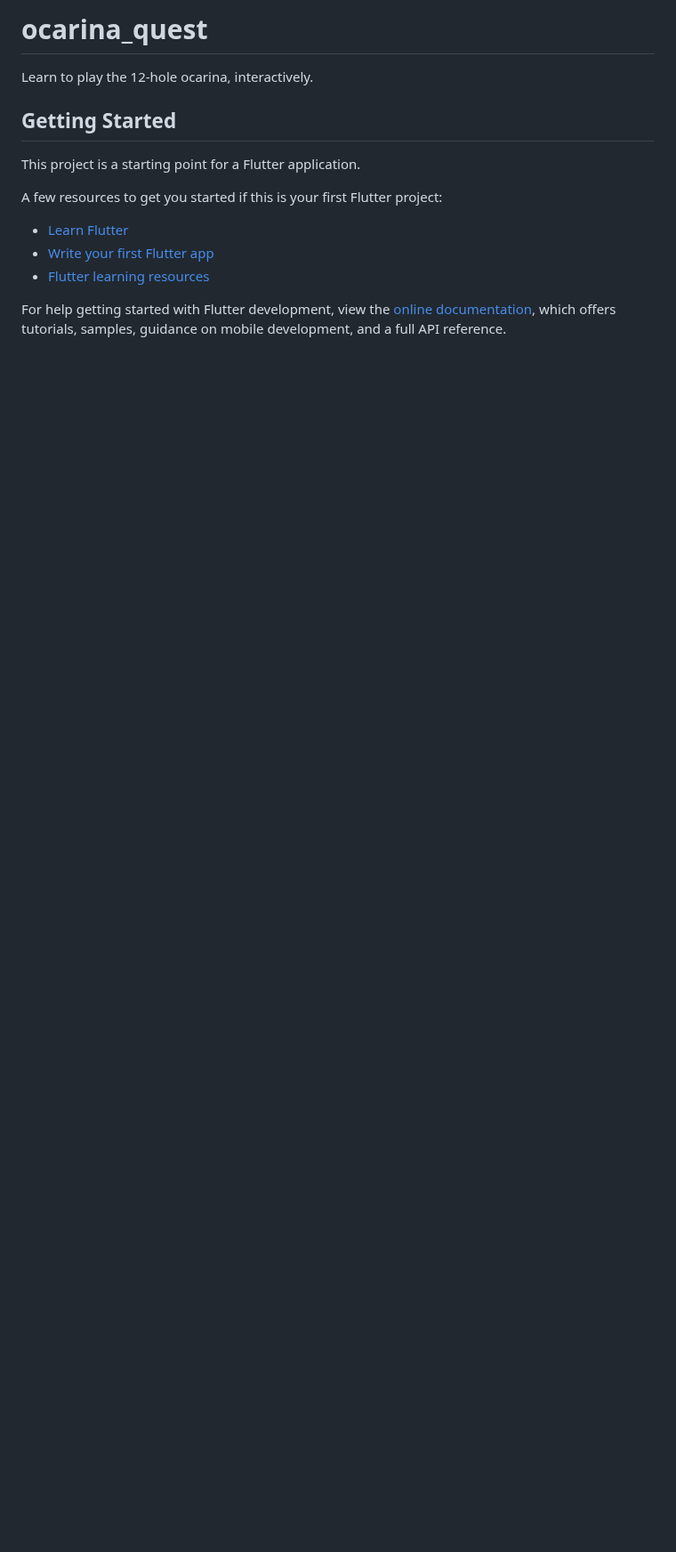
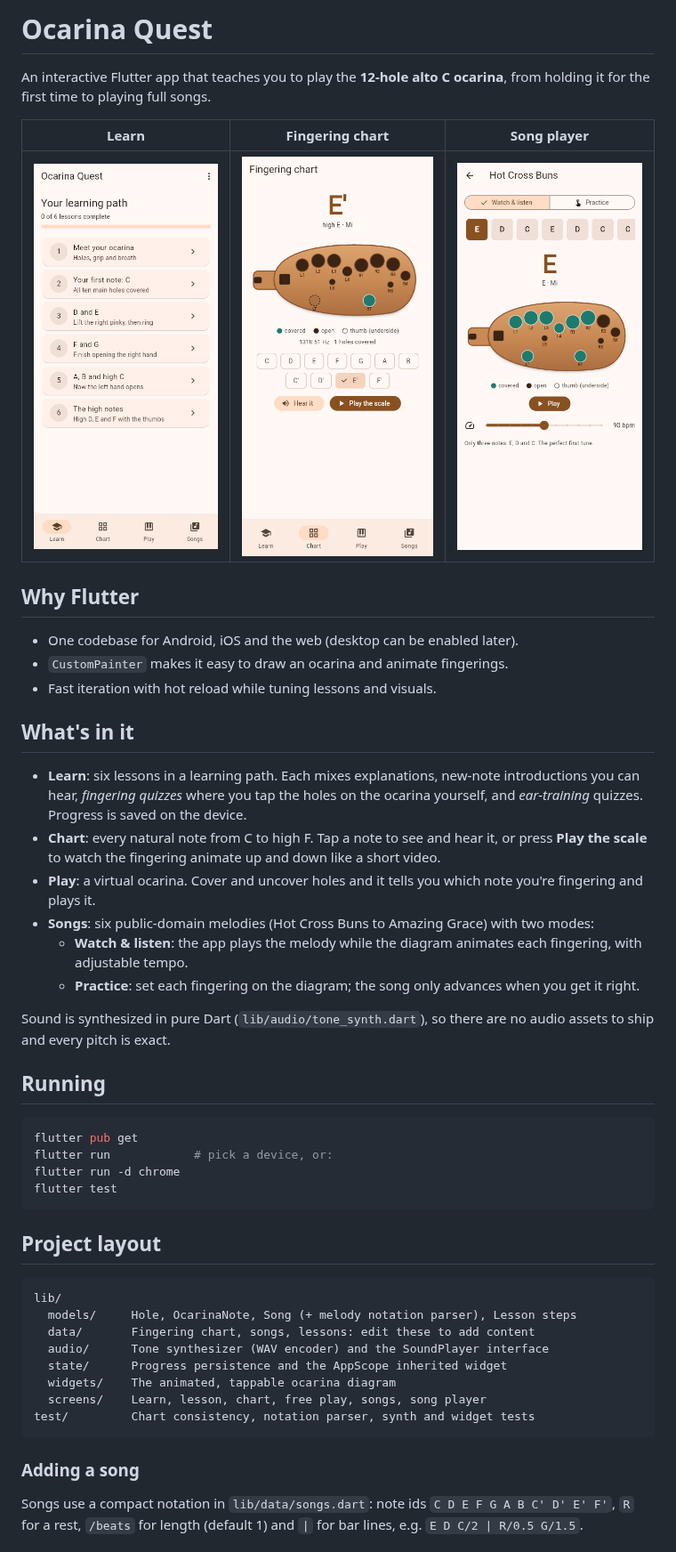
Before and after one commit to edwardcastle/studing-qt, a Markdown page: ocarina_app/README.md, the part around one of its changes. Shown at 89% size. GitHub-like rendering; pictures changed too: ocarina_app/docs/chart.png (added), ocarina_app/docs/learn.png (added), ocarina_app/docs/song.png (added); blank space fills up the shorter version.

````diff
--- a/ocarina_app/README.md
+++ b/ocarina_app/README.md
@@ -1,17 +1,64 @@
-# ocarina_quest
+# Ocarina Quest
 
-Learn to play the 12-hole ocarina, interactively.
+An interactive Flutter app that teaches you to play the **12-hole alto C
+ocarina**, from holding it for the first time to playing full songs.
 
-## Getting Started
+| Learn | Fingering chart | Song player |
+|---|---|---|
+| ![Learning path](docs/learn.png) | ![Chart](docs/chart.png) | ![Song](docs/song.png) |
 
-This project is a starting point for a Flutter application.
+## Why Flutter
 
-A few resources to get you started if this is your first Flutter project:
+* One codebase for Android, iOS and the web (desktop can be enabled later).
+* `CustomPainter` makes it easy to draw an ocarina and animate fingerings.
+* Fast iteration with hot reload while tuning lessons and visuals.
 
-- [Learn Flutter](https://docs.flutter.dev/get-started/learn-flutter)
-- [Write your first Flutter app](https://docs.flutter.dev/get-started/codelab)
-- [Flutter learning resources](https://docs.flutter.dev/reference/learning-resources)
+## What's in it
 
-For help getting started with Flutter development, view the
-[online documentation](https://docs.flutter.dev/), which offers tutorials,
-samples, guidance on mobile development, and a full API reference.
+* **Learn**: six lessons in a learning path. Each mixes explanations,
+  new-note introductions you can hear, *fingering quizzes* where you tap the
+  holes on the ocarina yourself, and *ear-training* quizzes. Progress is saved
+  on the device.
+* **Chart**: every natural note from C to high F. Tap a note to see and hear
+  it, or press **Play the scale** to watch the fingering animate up and down
+  like a short video.
+* **Play**: a virtual ocarina. Cover and uncover holes and it tells you which
+  note you're fingering and plays it.
+* **Songs**: six public-domain melodies (Hot Cross Buns to Amazing Grace)
+  with two modes:
+  * **Watch & listen**: the app plays the melody while the diagram animates
+    each fingering, with adjustable tempo.
+  * **Practice**: set each fingering on the diagram; the song only advances
+    when you get it right.
+
+Sound is synthesized in pure Dart (`lib/audio/tone_synth.dart`), so there are
+no audio assets to ship and every pitch is exact.
+
+## Running
+
+```sh
+flutter pub get
+flutter run            # pick a device, or:
+flutter run -d chrome
+flutter test
+```
+
+## Project layout
+
+```
+lib/
+  models/     Hole, OcarinaNote, Song (+ melody notation parser), Lesson steps
+  data/       Fingering chart, songs, lessons: edit these to add content
+  audio/      Tone synthesizer (WAV encoder) and the SoundPlayer interface
+  state/      Progress persistence and the AppScope inherited widget
+  widgets/    The animated, tappable ocarina diagram
+  screens/    Learn, lesson, chart, free play, songs, song player
+test/         Chart consistency, notation parser, synth and widget tests
+```
+
+### Adding a song
+
+Songs use a compact notation in `lib/data/songs.dart`: note ids
+`C D E F G A B C' D' E' F'`, `R` for a rest, `/beats` for length (default 1)
+and `|` for bar lines, e.g. `E D C/2 | R/0.5 G/1.5`.
+
````
Also changed, not shown: other parts of ocarina_app/README.md (+9 -0 lines), 10 other files.
